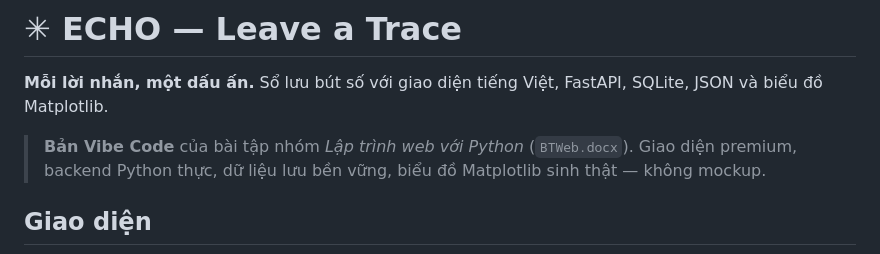
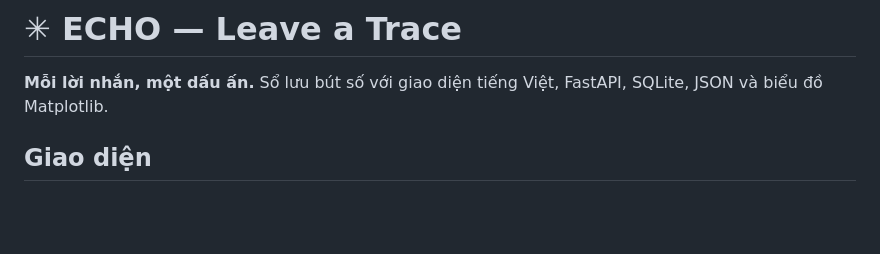
Before and after one commit to Feanor1206/echo-guestbook, a Markdown page: README.md, the part around the change. Drawn GitHub-style; blank space fills up the shorter version.

Commit message:
Update README to remove Vibe Code reference
Removed a line about the Vibe Code version of the group project.

```diff
--- a/README.md
+++ b/README.md
@@ -2,7 +2,6 @@
 
 **Mỗi lời nhắn, một dấu ấn.** Sổ lưu bút số với giao diện tiếng Việt, FastAPI, SQLite, JSON và biểu đồ Matplotlib.
 
-> **Bản Vibe Code** của bài tập nhóm *Lập trình web với Python* (`BTWeb.docx`). Giao diện premium, backend Python thực, dữ liệu lưu bền vững, biểu đồ Matplotlib sinh thật — không mockup.
 
 ##  Giao diện
 
```
